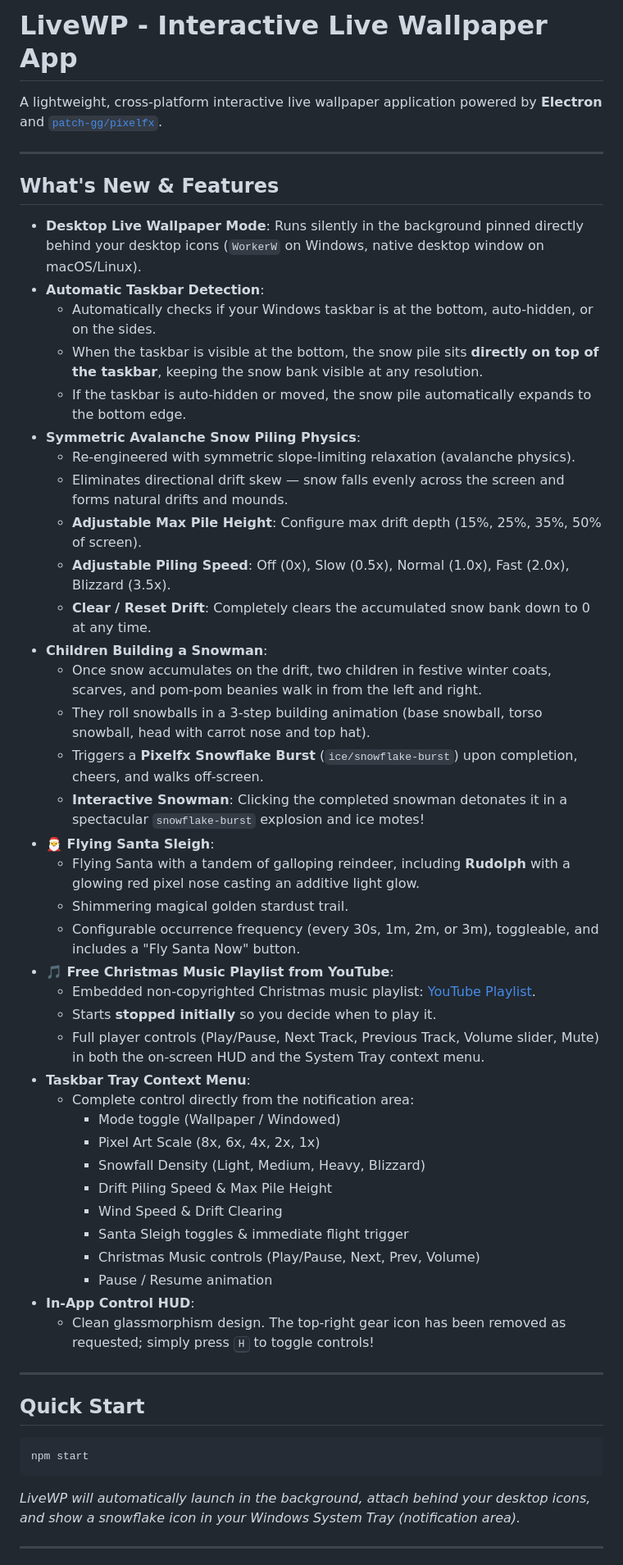
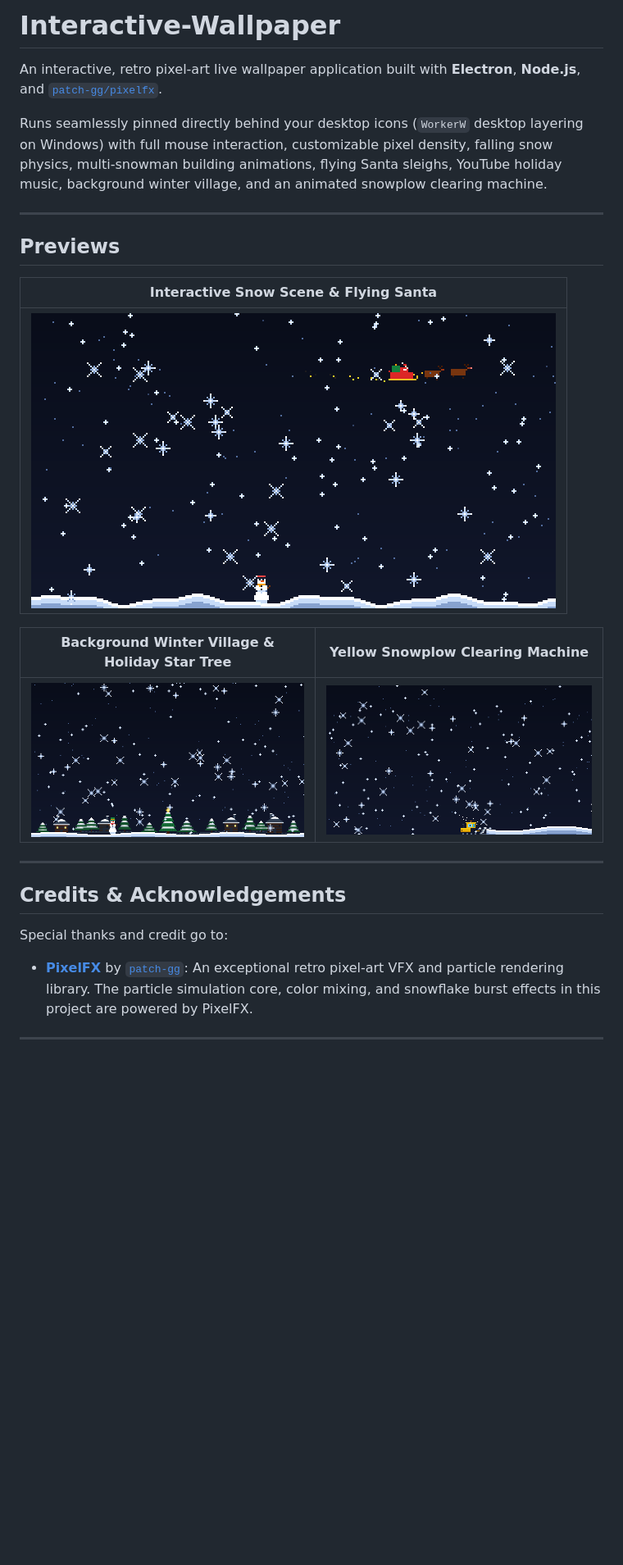
Before and after one commit to thalthanas/Interactive-Wallpaper, a Markdown page: README.md, the part around one of its changes. Shown at 82% size. GitHub-like rendering; pictures changed too: assets/preview-snow-scene.png (added), assets/preview-snowplow.png (added), assets/preview-village.png (added); blank space fills up the shorter version.

Commit message:
docs: comprehensive README with screenshots, installation guide, scene controls, and pixelfx attribution

````diff
--- a/README.md
+++ b/README.md
@@ -1,56 +1,27 @@
-# LiveWP - Interactive Live Wallpaper App
+# Interactive-Wallpaper
 
-A lightweight, cross-platform interactive live wallpaper application powered by **Electron** and [`patch-gg/pixelfx`](https://github.com/patch-gg/pixelfx).
+An interactive, retro pixel-art live wallpaper application built with **Electron**, **Node.js**, and [`patch-gg/pixelfx`](https://github.com/patch-gg/pixelfx).
+
+Runs seamlessly pinned directly behind your desktop icons (`WorkerW` desktop layering on Windows) with full mouse interaction, customizable pixel density, falling snow physics, multi-snowman building animations, flying Santa sleighs, YouTube holiday music, background winter village, and an animated snowplow clearing machine.
 
 ---
 
-## What's New & Features
+## Previews
 
-- **Desktop Live Wallpaper Mode**: Runs silently in the background pinned directly behind your desktop icons (`WorkerW` on Windows, native desktop window on macOS/Linux).
-- **Automatic Taskbar Detection**:
-  - Automatically checks if your Windows taskbar is at the bottom, auto-hidden, or on the sides.
-  - When the taskbar is visible at the bottom, the snow pile sits **directly on top of the taskbar**, keeping the snow bank visible at any resolution.
-  - If the taskbar is auto-hidden or moved, the snow pile automatically expands to the bottom edge.
-- **Symmetric Avalanche Snow Piling Physics**:
-  - Re-engineered with symmetric slope-limiting relaxation (avalanche physics).
-  - Eliminates directional drift skew — snow falls evenly across the screen and forms natural drifts and mounds.
-  - **Adjustable Max Pile Height**: Configure max drift depth (15%, 25%, 35%, 50% of screen).
-  - **Adjustable Piling Speed**: Off (0x), Slow (0.5x), Normal (1.0x), Fast (2.0x), Blizzard (3.5x).
-  - **Clear / Reset Drift**: Completely clears the accumulated snow bank down to 0 at any time.
-- **Children Building a Snowman**:
-  - Once snow accumulates on the drift, two children in festive winter coats, scarves, and pom-pom beanies walk in from the left and right.
-  - They roll snowballs in a 3-step building animation (base snowball, torso snowball, head with carrot nose and top hat).
-  - Triggers a **Pixelfx Snowflake Burst** (`ice/snowflake-burst`) upon completion, cheers, and walks off-screen.
-  - **Interactive Snowman**: Clicking the completed snowman detonates it in a spectacular `snowflake-burst` explosion and ice motes!
-- **🎅 Flying Santa Sleigh**:
-  - Flying Santa with a tandem of galloping reindeer, including **Rudolph** with a glowing red pixel nose casting an additive light glow.
-  - Shimmering magical golden stardust trail.
-  - Configurable occurrence frequency (every 30s, 1m, 2m, or 3m), toggleable, and includes a "Fly Santa Now" button.
-- **🎵 Free Christmas Music Playlist from YouTube**:
-  - Embedded non-copyrighted Christmas music playlist: [YouTube Playlist](https://www.youtube.com/watch?v=S6ZCv6RwbNU&list=PLfP6i5T0-DkKnS-uYUXoFollNjUPMRzWJ).
-  - Starts **stopped initially** so you decide when to play it.
-  - Full player controls (Play/Pause, Next Track, Previous Track, Volume slider, Mute) in both the on-screen HUD and the System Tray context menu.
-- **Taskbar Tray Context Menu**:
-  - Complete control directly from the notification area:
-    - Mode toggle (Wallpaper / Windowed)
-    - Pixel Art Scale (8x, 6x, 4x, 2x, 1x)
-    - Snowfall Density (Light, Medium, Heavy, Blizzard)
-    - Drift Piling Speed & Max Pile Height
-    - Wind Speed & Drift Clearing
-    - Santa Sleigh toggles & immediate flight trigger
-    - Christmas Music controls (Play/Pause, Next, Prev, Volume)
-    - Pause / Resume animation
-- **In-App Control HUD**:
-  - Clean glassmorphism design. The top-right gear icon has been removed as requested; simply press <kbd>H</kbd> to toggle controls!
+| Interactive Snow Scene & Flying Santa |
+| :---: |
+| ![Interactive Snow Scene](assets/preview-snow-scene.png) |
+
+| Background Winter Village & Holiday Star Tree | Yellow Snowplow Clearing Machine |
+| :---: | :---: |
+| ![Background Winter Village](assets/preview-village.png) | ![Yellow Snowplow Machine](assets/preview-snowplow.png) |
 
 ---
 
-## Quick Start
+## Credits & Acknowledgements
 
-```bash
-npm start
-```
-*LiveWP will automatically launch in the background, attach behind your desktop icons, and show a snowflake icon in your Windows System Tray (notification area).*
+Special thanks and credit go to:
+- **[PixelFX](https://github.com/patch-gg/pixelfx)** by [`patch-gg`](https://github.com/patch-gg): An exceptional retro pixel-art VFX and particle rendering library. The particle simulation core, color mixing, and snowflake burst effects in this project are powered by PixelFX.
 
 ---
 
````
Also changed, not shown: other parts of README.md (+108 -30 lines), 1 other file.
